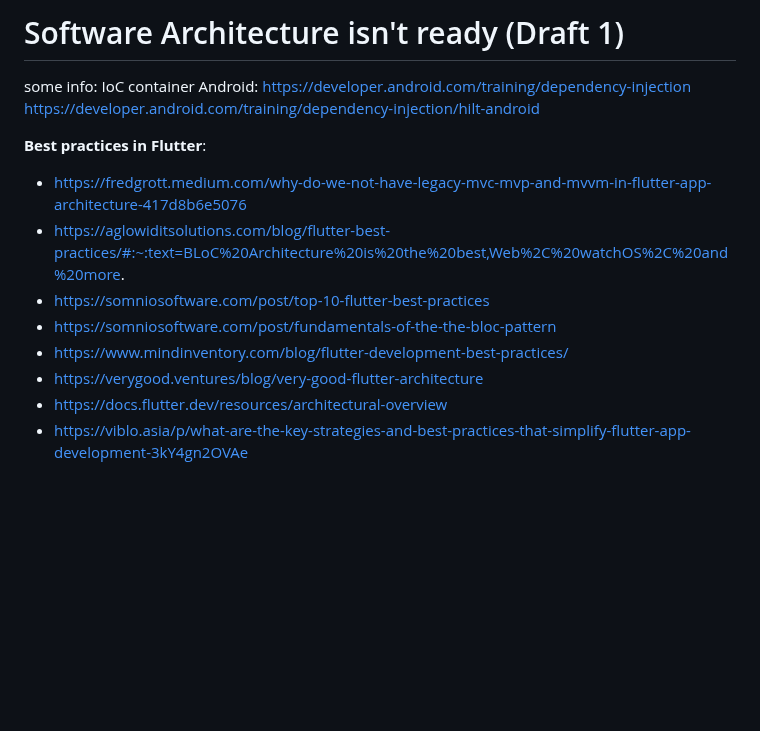
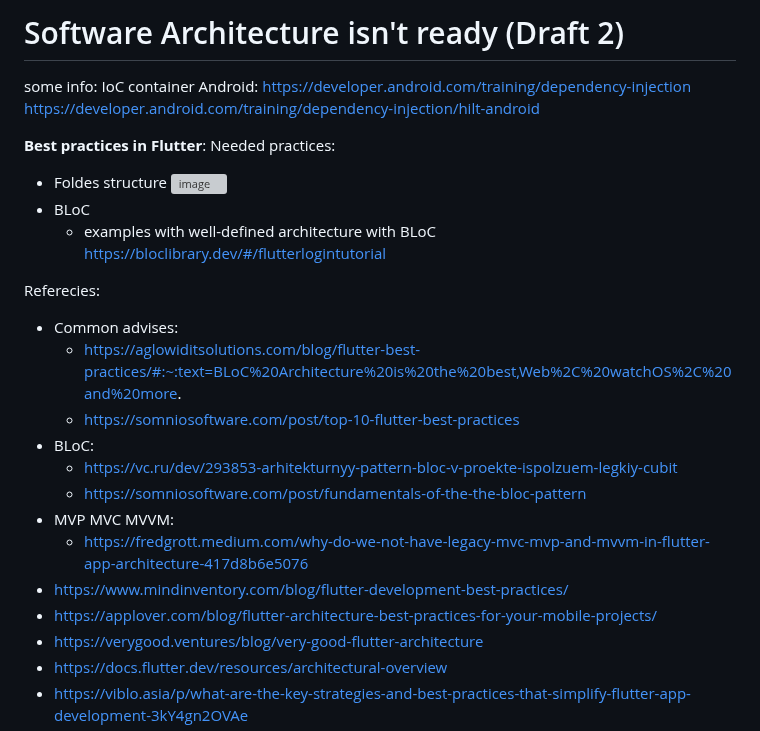
Before and after one commit to sahlet-official/userlog, a Markdown page: Specification/SoftwareArchitecture/Readme.md, the part around the change. Rendered like a GitHub page; blank space fills up the shorter version; grey boxes are pictures that could not be loaded.

```diff
--- a/Specification/SoftwareArchitecture/Readme.md
+++ b/Specification/SoftwareArchitecture/Readme.md
@@ -1,4 +1,4 @@
-# Software Architecture isn't ready (Draft 1)
+# Software Architecture isn't ready (Draft 2)
 
 some info:
 IoC container Android:
@@ -6,11 +6,23 @@ https://developer.android.com/training/dependency-injection
 https://developer.android.com/training/dependency-injection/hilt-android
 
 **Best practices in Flutter**:
-- https://fredgrott.medium.com/why-do-we-not-have-legacy-mvc-mvp-and-mvvm-in-flutter-app-architecture-417d8b6e5076
-- https://aglowiditsolutions.com/blog/flutter-best-practices/#:~:text=BLoC%20Architecture%20is%20the%20best,Web%2C%20watchOS%2C%20and%20more.
-- https://somniosoftware.com/post/top-10-flutter-best-practices
-- https://somniosoftware.com/post/fundamentals-of-the-the-bloc-pattern
+Needed practices:
+- Foldes structure
+![image](https://user-images.githubusercontent.com/45210795/214284000-8eb1750b-e00f-4c49-b252-8fa102681989.png)
+- BLoC
+  - examples with well-defined architecture with BLoC https://bloclibrary.dev/#/flutterlogintutorial
+
+Referecies:
+- Common advises:
+  - https://aglowiditsolutions.com/blog/flutter-best-practices/#:~:text=BLoC%20Architecture%20is%20the%20best,Web%2C%20watchOS%2C%20and%20more.
+  - https://somniosoftware.com/post/top-10-flutter-best-practices
+- BLoC:
+  - https://vc.ru/dev/293853-arhitekturnyy-pattern-bloc-v-proekte-ispolzuem-legkiy-cubit
+  - https://somniosoftware.com/post/fundamentals-of-the-the-bloc-pattern
+- MVP MVC MVVM:
+  - https://fredgrott.medium.com/why-do-we-not-have-legacy-mvc-mvp-and-mvvm-in-flutter-app-architecture-417d8b6e5076
 - https://www.mindinventory.com/blog/flutter-development-best-practices/
+- https://applover.com/blog/flutter-architecture-best-practices-for-your-mobile-projects/
 - https://verygood.ventures/blog/very-good-flutter-architecture
 - https://docs.flutter.dev/resources/architectural-overview
 - https://viblo.asia/p/what-are-the-key-strategies-and-best-practices-that-simplify-flutter-app-development-3kY4gn2OVAe
```
